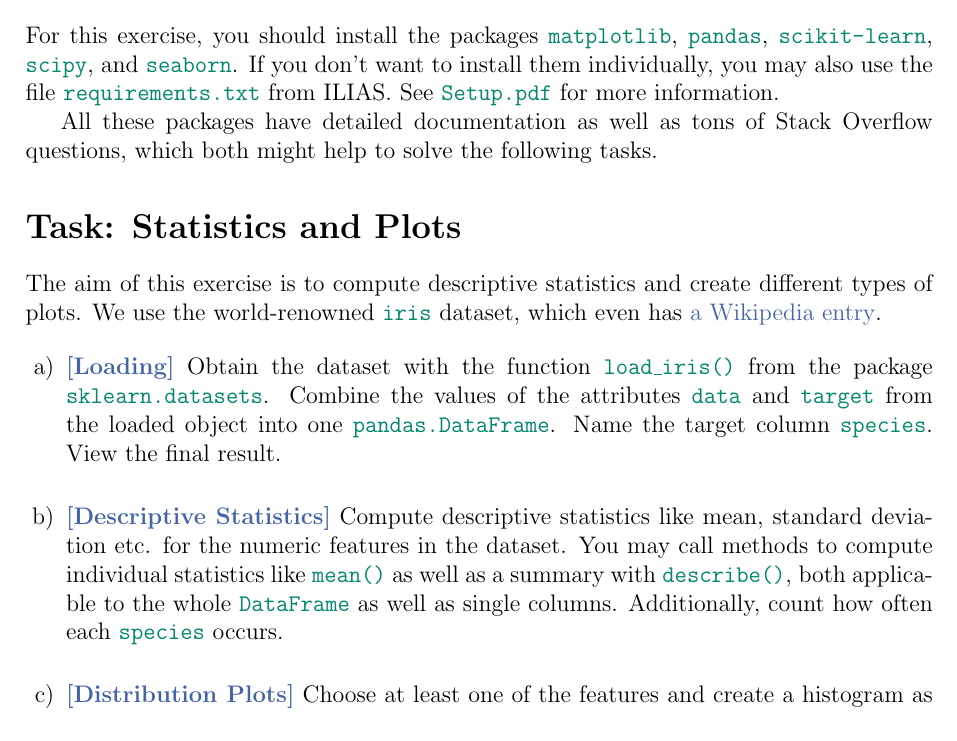
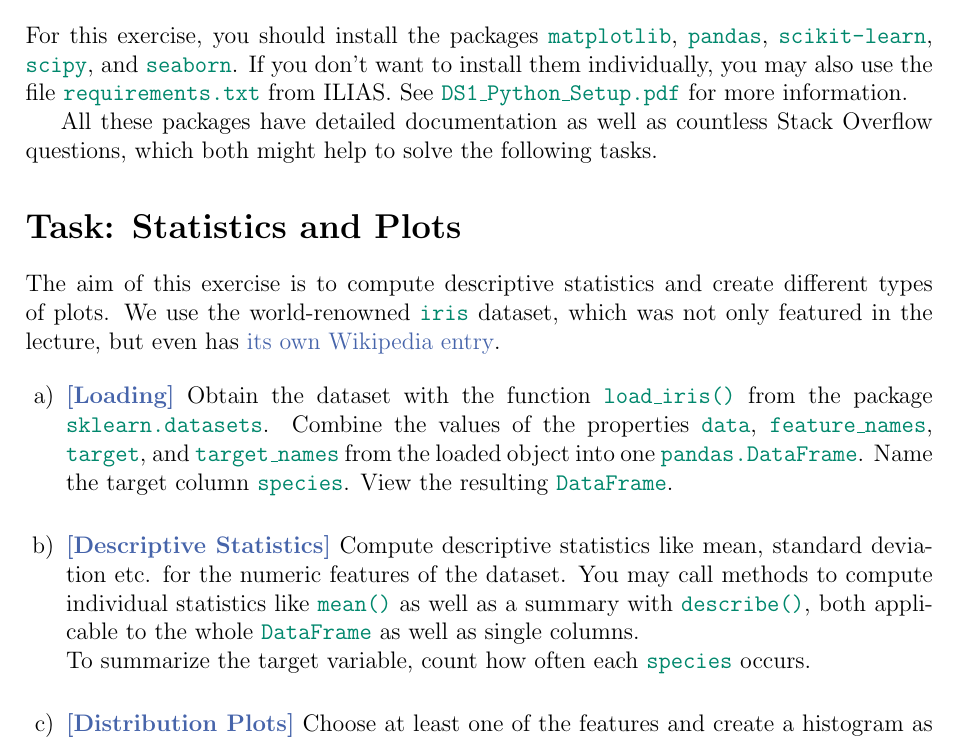
Before and after one commit to Jakob-Bach/DS-Exercises-2021, a LaTeX document (E1/E1_Sheet.tex): part of the page, cut so that both start at the same text. Compiled offline with pdfLaTeX.

Commit message:
Finalize E1 sheet for 2021
Only minor changes compared to preliminary version.

```diff
--- a/E1/E1_Sheet.tex
+++ b/E1/E1_Sheet.tex
@@ -27,27 +27,28 @@
 
 For this exercise, you should install the packages \code{matplotlib}, \code{pandas}, \code{scikit-learn}, \code{scipy}, and \code{seaborn}.
 If you don't want to install them individually, you may also use the file \code{requirements.txt} from ILIAS.
-See \code{Setup.pdf} for more information.
+See \code{DS1\_Python\_Setup.pdf} for more information.
 
-All these packages have detailed documentation as well as tons of Stack Overflow questions, which both might help to solve the following tasks.
+All these packages have detailed documentation as well as countless Stack Overflow questions, which both might help to solve the following tasks.
 
 \section*{Task: Statistics and Plots}
 
 The aim of this exercise is to compute descriptive statistics and create different types of plots.
-We use the world-renowned \code{iris} dataset, which even has \href{https://en.wikipedia.org/wiki/Iris_flower_data_set}{a Wikipedia entry}.
+We use the world-renowned \code{iris} dataset, which was not only featured in the lecture, but even has \href{https://en.wikipedia.org/wiki/Iris_flower_data_set}{its own Wikipedia entry}.
 
 \begin{enumerate}[label=\alph*), left=0pt, itemsep=12pt]
 	\item
 	\taskname{Loading}
 	Obtain the dataset with the function \code{load\_iris()} from the package \code{sklearn.datasets}.
-	Combine the values of the attributes \code{data} and \code{target} from the loaded object into one \code{pandas.DataFrame}.
+	Combine the values of the properties \code{data}, \code{feature\_names}, \code{target}, and \code{target\_names} from the loaded object into one \code{pandas.DataFrame}.
 	Name the target column \code{species}.
-	View the final result.
+	View the resulting \code{DataFrame}.
 	\item
 	\taskname{Descriptive Statistics}
-	Compute descriptive statistics like mean, standard deviation etc. for the numeric features in the dataset.
+	Compute descriptive statistics like mean, standard deviation etc. for the numeric features of the dataset.
 	You may call methods to compute individual statistics like \code{mean()} as well as a summary with \code{describe()}, both applicable to the whole \code{DataFrame} as well as single columns.
-	Additionally, count how often each \code{species} occurs.
+	\newline
+	To summarize the target variable, count how often each \code{species} occurs.
 	\item
 	\taskname{Distribution Plots}
 	Choose at least one of the features and create a histogram as well as a boxplot with the package \code{matplotlib.pyplot}, \code{seaborn}, or using the \code{plot()} method of \code{DataFrame}.
```
